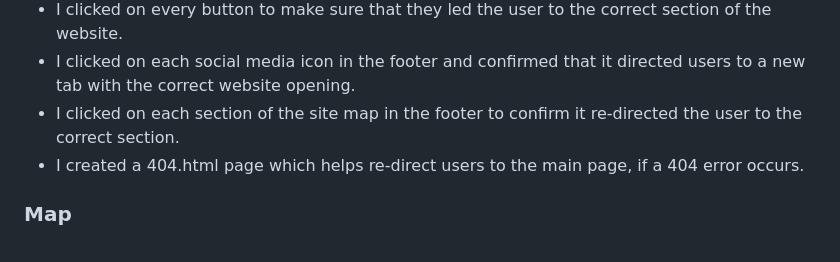
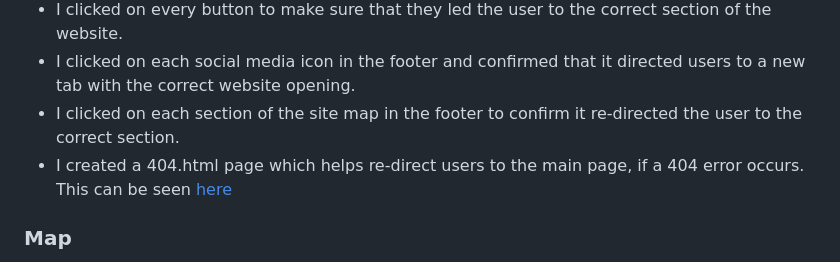
Before and after one commit to Code-Institute-Submissions/hidden-gems, a Markdown page: assets/testing.md, the part around the change. GitHub-like rendering.

Commit message:
update testing.md with screenshot of 404.html page

```diff
--- a/assets/testing.md
+++ b/assets/testing.md
@@ -129,7 +129,7 @@ Once the project was deployed to GitHub Pages, I once again tested the website,
 * I clicked on every button to make sure that they led the user to the correct section of the website.
 * I clicked on each social media icon in the footer and confirmed that it directed users to a new tab with the correct website opening.
 * I clicked on each section of the site map in the footer to confirm it re-directed the user to the correct section.
-* I created a 404.html page which helps re-direct users to the main page, if a 404 error occurs.
+* I created a 404.html page which helps re-direct users to the main page, if a 404 error occurs. This can be seen [here]((images/hidden-gems-404.png))
 
 ### Map
 
```
Also changed, not shown: 404.md (deleted, +0 -3 lines), assets/images/hidden-gems-404.png (added).
